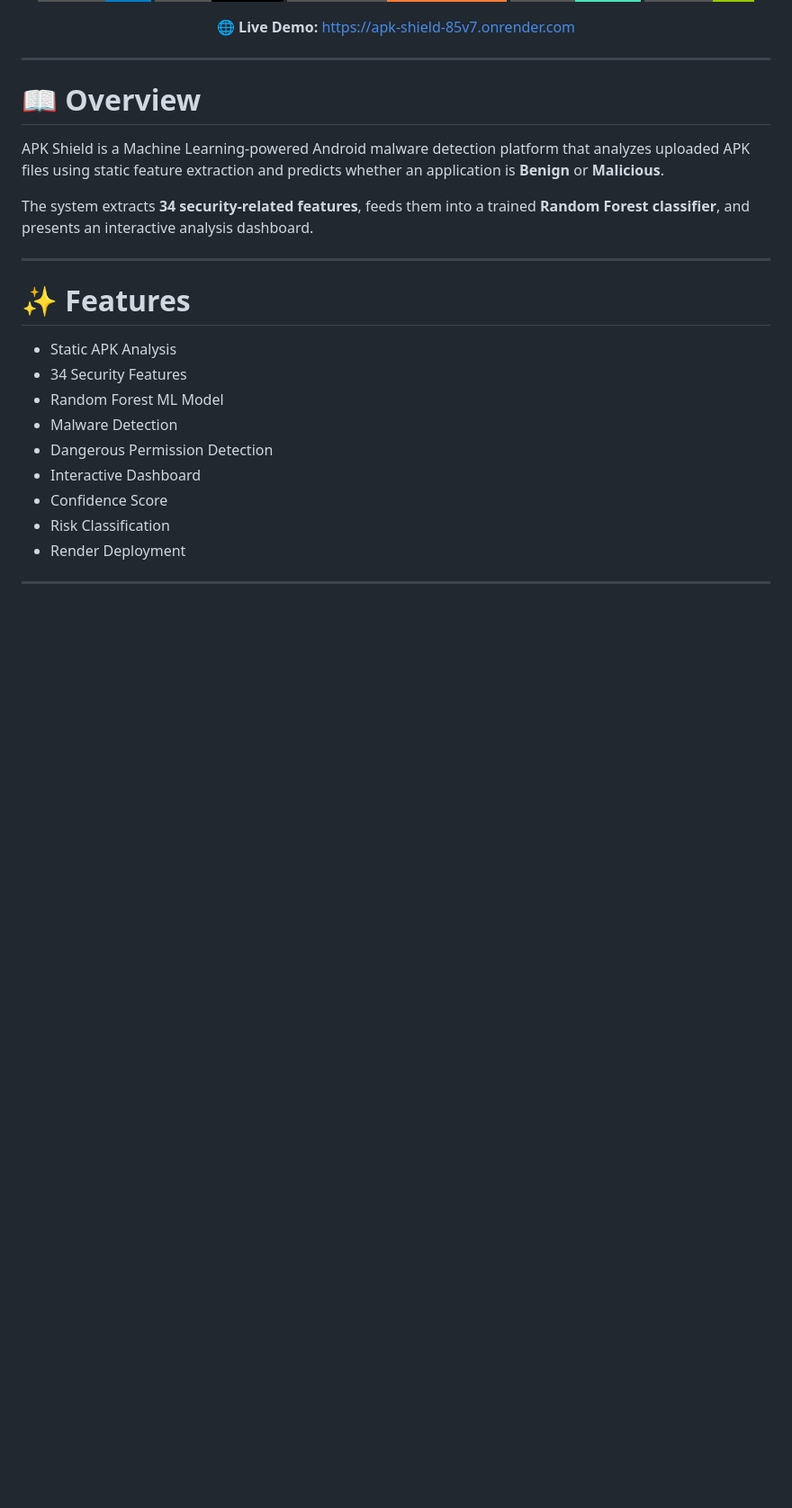
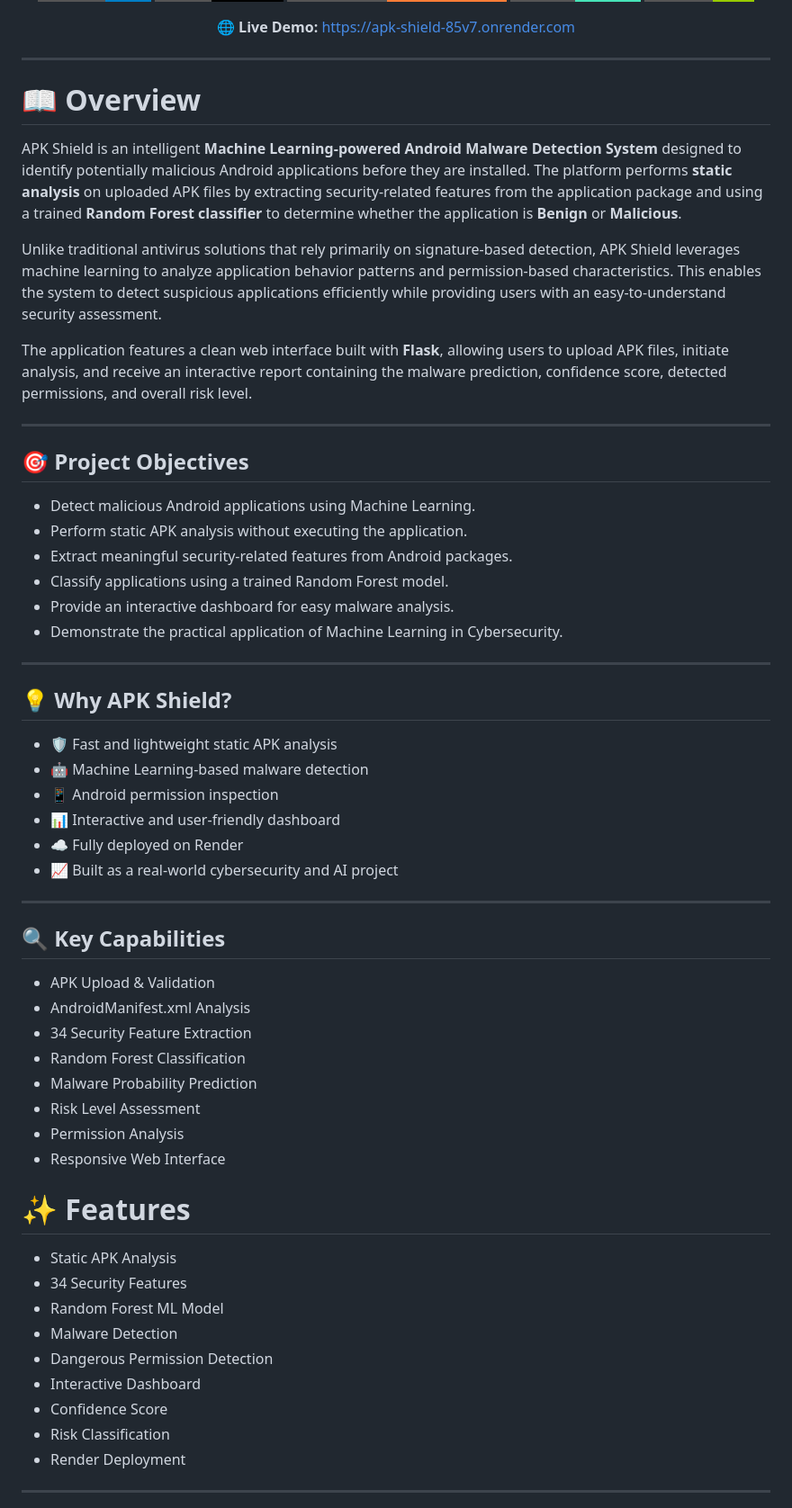
Before and after one commit to rjharshpatel/apk-shield, a Markdown page: README.md, the part around the change. Shown at 90% size. Drawn GitHub-style; badges without logos; blank space fills up the shorter version.

```diff
--- a/README.md
+++ b/README.md
@@ -20,11 +20,46 @@ Detect malicious Android APKs using Machine Learning and Static Analysis.
 
 # 📖 Overview
 
-APK Shield is a Machine Learning-powered Android malware detection platform that analyzes uploaded APK files using static feature extraction and predicts whether an application is **Benign** or **Malicious**.
+APK Shield is an intelligent **Machine Learning-powered Android Malware Detection System** designed to identify potentially malicious Android applications before they are installed. The platform performs **static analysis** on uploaded APK files by extracting security-related features from the application package and using a trained **Random Forest classifier** to determine whether the application is **Benign** or **Malicious**.
 
-The system extracts **34 security-related features**, feeds them into a trained **Random Forest classifier**, and presents an interactive analysis dashboard.
+Unlike traditional antivirus solutions that rely primarily on signature-based detection, APK Shield leverages machine learning to analyze application behavior patterns and permission-based characteristics. This enables the system to detect suspicious applications efficiently while providing users with an easy-to-understand security assessment.
+
+The application features a clean web interface built with **Flask**, allowing users to upload APK files, initiate analysis, and receive an interactive report containing the malware prediction, confidence score, detected permissions, and overall risk level.
 
 ---
+
+## 🎯 Project Objectives
+
+- Detect malicious Android applications using Machine Learning.
+- Perform static APK analysis without executing the application.
+- Extract meaningful security-related features from Android packages.
+- Classify applications using a trained Random Forest model.
+- Provide an interactive dashboard for easy malware analysis.
+- Demonstrate the practical application of Machine Learning in Cybersecurity.
+
+---
+
+## 💡 Why APK Shield?
+
+- 🛡️ Fast and lightweight static APK analysis
+- 🤖 Machine Learning-based malware detection
+- 📱 Android permission inspection
+- 📊 Interactive and user-friendly dashboard
+- ☁️ Fully deployed on Render
+- 📈 Built as a real-world cybersecurity and AI project
+
+---
+
+## 🔍 Key Capabilities
+
+- APK Upload & Validation
+- AndroidManifest.xml Analysis
+- 34 Security Feature Extraction
+- Random Forest Classification
+- Malware Probability Prediction
+- Risk Level Assessment
+- Permission Analysis
+- Responsive Web Interface
 
 # ✨ Features
 
```
